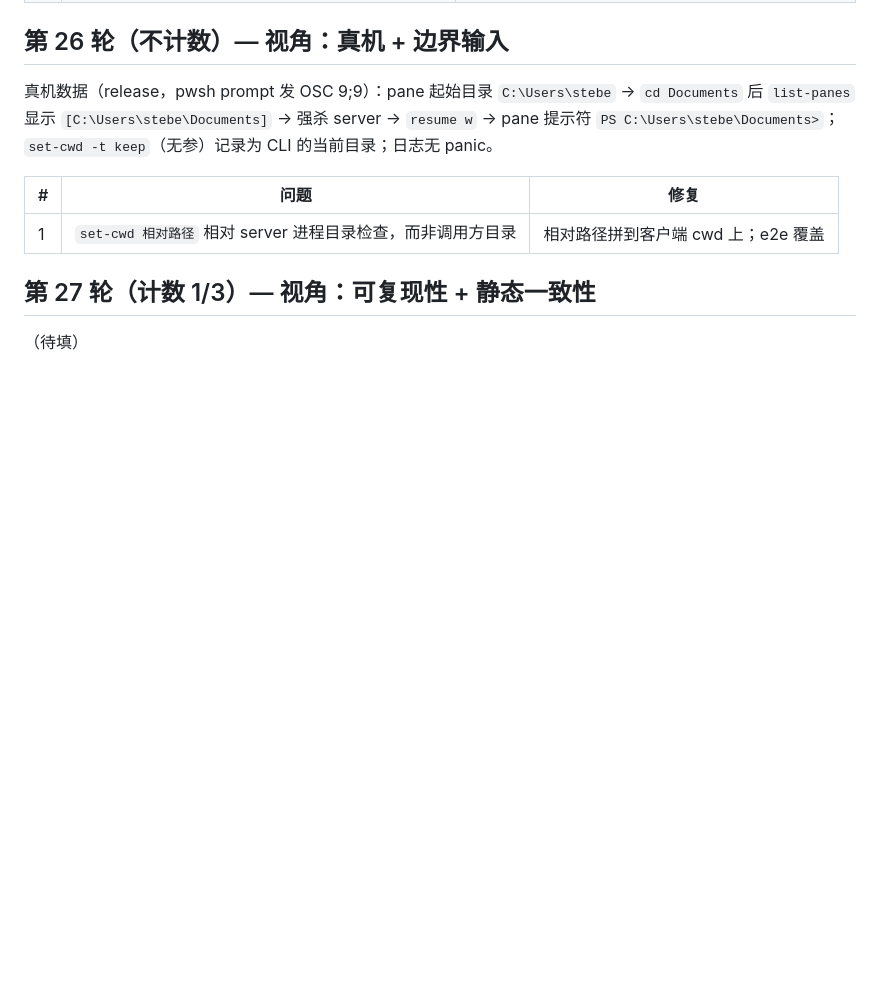
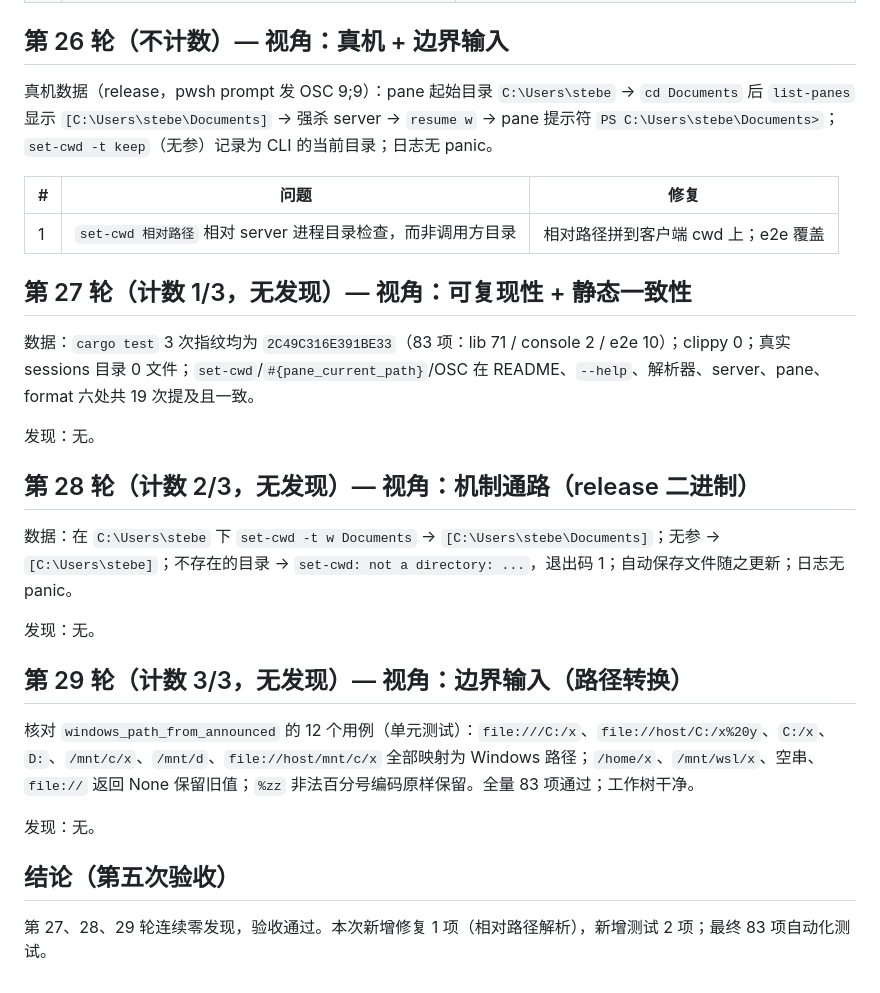
Before and after one commit to newdee/wmux, a Markdown page: docs/acceptance.md, the part around the change. GitHub-like rendering; blank space fills up the shorter version.

Commit message:
docs: fifth acceptance pass (pane working directory)
Co-Authored-By: Claude Fable 5.1 <noreply@anthropic.com>
Claude-Session: https://claude.ai/code/session_014Bt7iSC4UJuusMA5oGt4Lu

```diff
--- a/docs/acceptance.md
+++ b/docs/acceptance.md
@@ -327,6 +327,24 @@ IME 说明：WT 窗口输入法处于中文模式时，字母进入拼音合成
 |---|------|------|
 | 1 | `set-cwd 相对路径` 相对 server 进程目录检查，而非调用方目录 | 相对路径拼到客户端 cwd 上；e2e 覆盖 |
 
-## 第 27 轮（计数 1/3）— 视角：可复现性 + 静态一致性
+## 第 27 轮（计数 1/3，无发现）— 视角：可复现性 + 静态一致性
 
-（待填）
+数据：`cargo test` 3 次指纹均为 `2C49C316E391BE33`（83 项：lib 71 / console 2 / e2e 10）；clippy 0；真实 sessions 目录 0 文件；`set-cwd`/`#{pane_current_path}`/OSC 在 README、`--help`、解析器、server、pane、format 六处共 19 次提及且一致。
+
+发现：无。
+
+## 第 28 轮（计数 2/3，无发现）— 视角：机制通路（release 二进制）
+
+数据：在 `C:\Users\stebe` 下 `set-cwd -t w Documents` → `[C:\Users\stebe\Documents]`；无参 → `[C:\Users\stebe]`；不存在的目录 → `set-cwd: not a directory: ...`，退出码 1；自动保存文件随之更新；日志无 panic。
+
+发现：无。
+
+## 第 29 轮（计数 3/3，无发现）— 视角：边界输入（路径转换）
+
+核对 `windows_path_from_announced` 的 12 个用例（单元测试）：`file:///C:/x`、`file://host/C:/x%20y`、`C:/x`、`D:`、`/mnt/c/x`、`/mnt/d`、`file://host/mnt/c/x` 全部映射为 Windows 路径；`/home/x`、`/mnt/wsl/x`、空串、`file://` 返回 None 保留旧值；`%zz` 非法百分号编码原样保留。全量 83 项通过；工作树干净。
+
+发现：无。
+
+## 结论（第五次验收）
+
+第 27、28、29 轮连续零发现，验收通过。本次新增修复 1 项（相对路径解析），新增测试 2 项；最终 83 项自动化测试。
```
